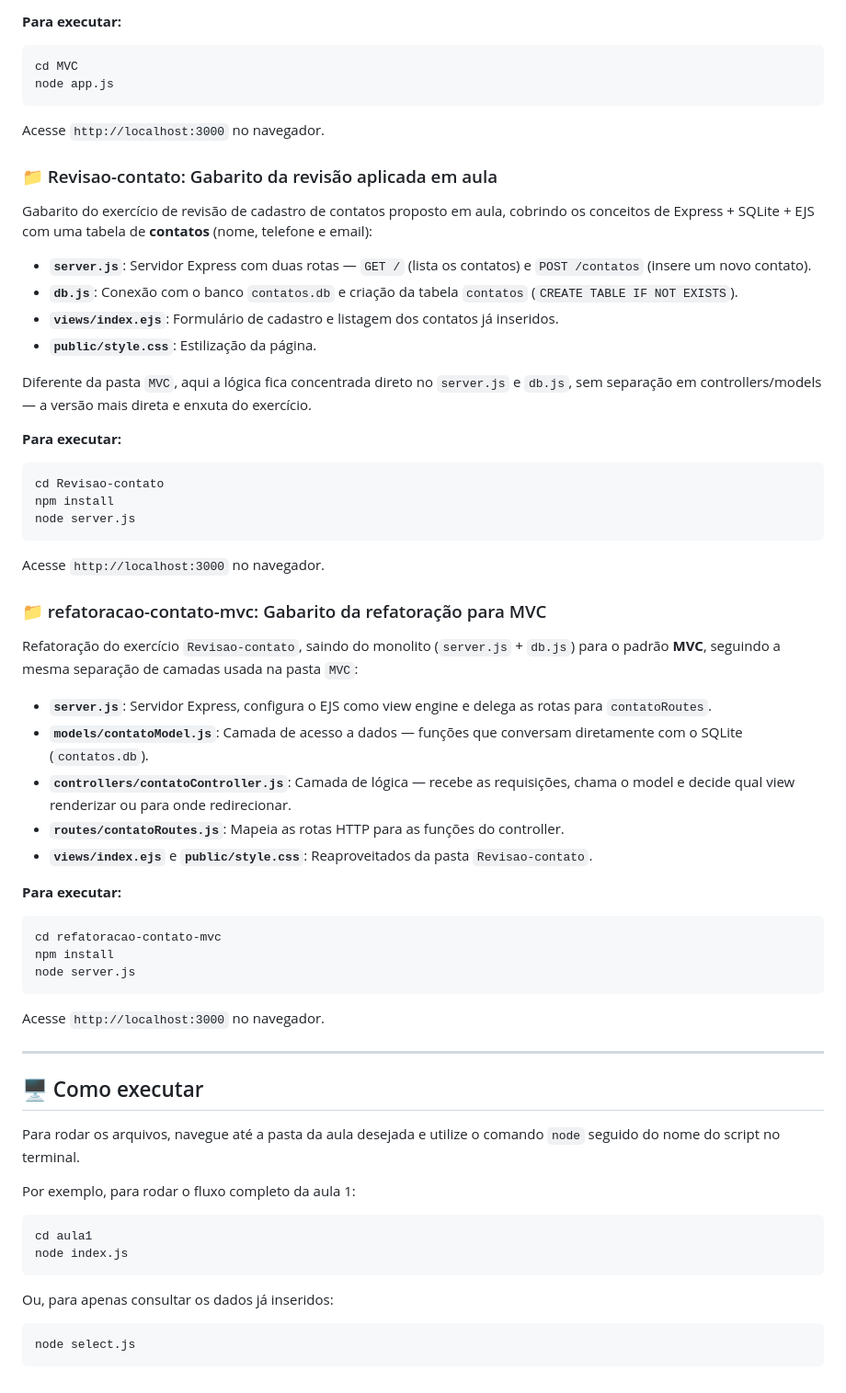
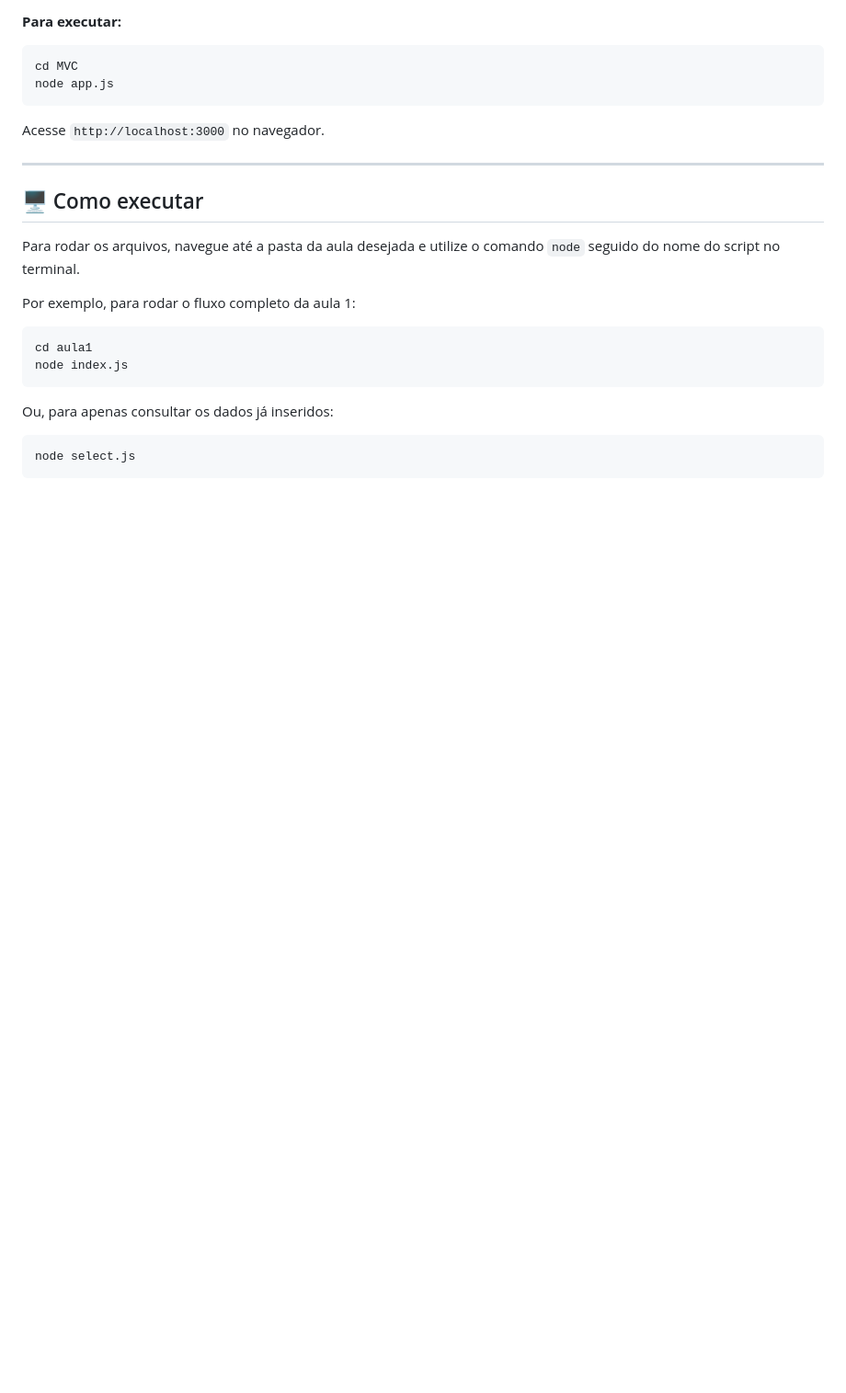
Before and after one commit to BiancaPedrosa/sqlite, a Markdown page: README.md, the part around the change. Shown at 92% size. Rendered like a GitHub page; blank space fills up the shorter version.

Commit message:
docs(readme): remove secoes de Revisao-contato e refatoracao-contato-mvc
Pastas movidas para o novo repositorio contatos-mvc-sqlite.

Co-Authored-By: Claude Sonnet 5 <noreply@anthropic.com>

````diff
--- a/README.md
+++ b/README.md
@@ -80,43 +80,6 @@ node app.js
 ```
 Acesse `http://localhost:3000` no navegador.
 
-### 📁 Revisao-contato: Gabarito da revisão aplicada em aula
-
-Gabarito do exercício de revisão de cadastro de contatos proposto em aula, cobrindo os conceitos de Express + SQLite + EJS com uma tabela de **contatos** (nome, telefone e email):
-
-- **`server.js`**: Servidor Express com duas rotas — `GET /` (lista os contatos) e `POST /contatos` (insere um novo contato).
-- **`db.js`**: Conexão com o banco `contatos.db` e criação da tabela `contatos` (`CREATE TABLE IF NOT EXISTS`).
-- **`views/index.ejs`**: Formulário de cadastro e listagem dos contatos já inseridos.
-- **`public/style.css`**: Estilização da página.
-
-Diferente da pasta `MVC`, aqui a lógica fica concentrada direto no `server.js` e `db.js`, sem separação em controllers/models — a versão mais direta e enxuta do exercício.
-
-**Para executar:**
-```bash
-cd Revisao-contato
-npm install
-node server.js
-```
-Acesse `http://localhost:3000` no navegador.
-
-### 📁 refatoracao-contato-mvc: Gabarito da refatoração para MVC
-
-Refatoração do exercício `Revisao-contato`, saindo do monolito (`server.js` + `db.js`) para o padrão **MVC**, seguindo a mesma separação de camadas usada na pasta `MVC`:
-
-- **`server.js`**: Servidor Express, configura o EJS como view engine e delega as rotas para `contatoRoutes`.
-- **`models/contatoModel.js`**: Camada de acesso a dados — funções que conversam diretamente com o SQLite (`contatos.db`).
-- **`controllers/contatoController.js`**: Camada de lógica — recebe as requisições, chama o model e decide qual view renderizar ou para onde redirecionar.
-- **`routes/contatoRoutes.js`**: Mapeia as rotas HTTP para as funções do controller.
-- **`views/index.ejs`** e **`public/style.css`**: Reaproveitados da pasta `Revisao-contato`.
-
-**Para executar:**
-```bash
-cd refatoracao-contato-mvc
-npm install
-node server.js
-```
-Acesse `http://localhost:3000` no navegador.
-
 ---
 
 ## 🖥️ Como executar
````
